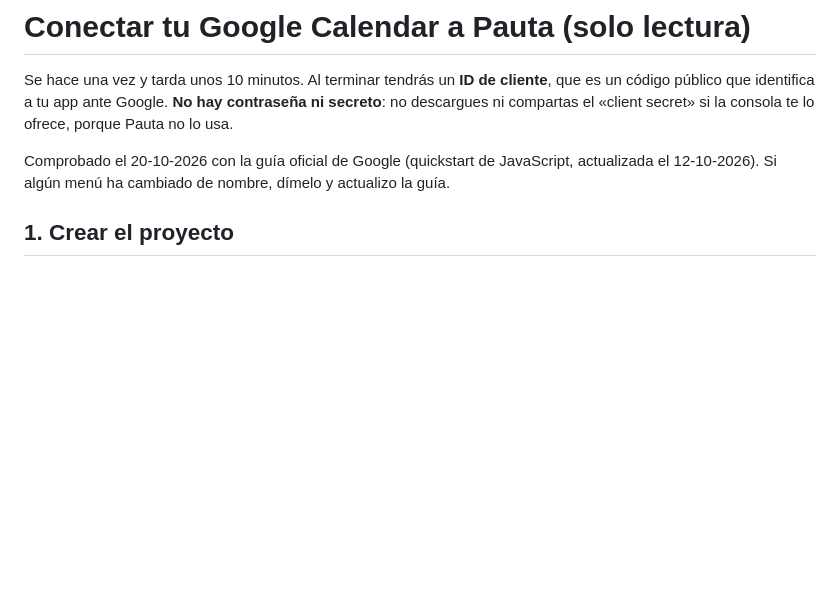
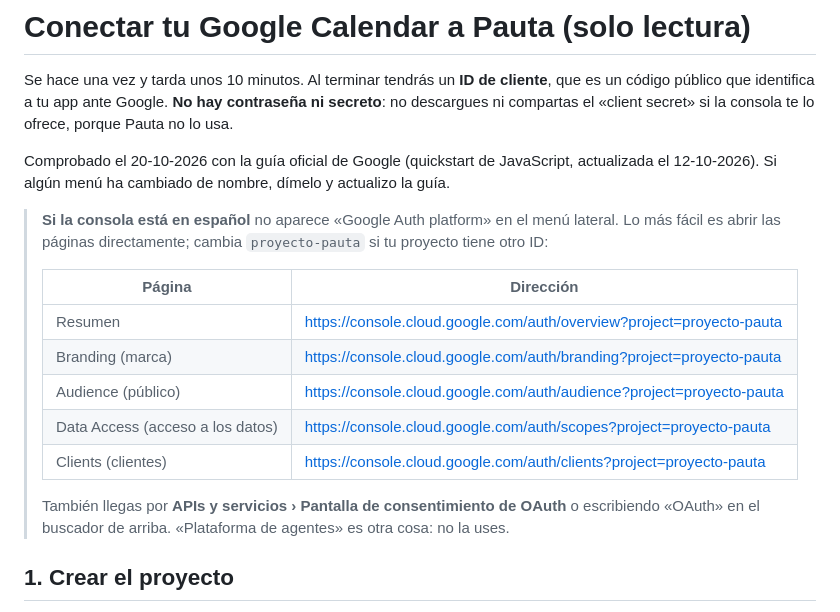
Before and after one commit to Braisdlim/myPanel, a Markdown page: docs/guias/conectar-google-calendar.md, the part around the change. Rendered like a GitHub page; blank space fills up the shorter version.

Commit message:
Guía de Google Calendar: enlaces directos a Google Auth platform para la consola en español
Co-Authored-By: Claude Opus 5.5 <noreply@anthropic.com>
Claude-Session: https://claude.ai/code/session_0198Hqdxi7xdDqfq9pZ9jgNd

```diff
--- a/docs/guias/conectar-google-calendar.md
+++ b/docs/guias/conectar-google-calendar.md
@@ -3,6 +3,18 @@
 Se hace una vez y tarda unos 10 minutos. Al terminar tendrás un **ID de cliente**, que es un código público que identifica a tu app ante Google. **No hay contraseña ni secreto**: no descargues ni compartas el «client secret» si la consola te lo ofrece, porque Pauta no lo usa.
 
 Comprobado el 20-10-2026 con la guía oficial de Google (quickstart de JavaScript, actualizada el 12-10-2026). Si algún menú ha cambiado de nombre, dímelo y actualizo la guía.
+
+> **Si la consola está en español** no aparece «Google Auth platform» en el menú lateral. Lo más fácil es abrir las páginas directamente; cambia `proyecto-pauta` si tu proyecto tiene otro ID:
+>
+> | Página | Dirección |
+> |---|---|
+> | Resumen | https://console.cloud.google.com/auth/overview?project=proyecto-pauta |
+> | Branding (marca) | https://console.cloud.google.com/auth/branding?project=proyecto-pauta |
+> | Audience (público) | https://console.cloud.google.com/auth/audience?project=proyecto-pauta |
+> | Data Access (acceso a los datos) | https://console.cloud.google.com/auth/scopes?project=proyecto-pauta |
+> | Clients (clientes) | https://console.cloud.google.com/auth/clients?project=proyecto-pauta |
+>
+> También llegas por **APIs y servicios › Pantalla de consentimiento de OAuth** o escribiendo «OAuth» en el buscador de arriba. «Plataforma de agentes» es otra cosa: no la uses.
 
 ## 1. Crear el proyecto
 1. Entra en https://console.cloud.google.com con una de tus cuentas de Gmail. Será la dueña del proyecto; la otra cuenta también podrá conectarse.
```
